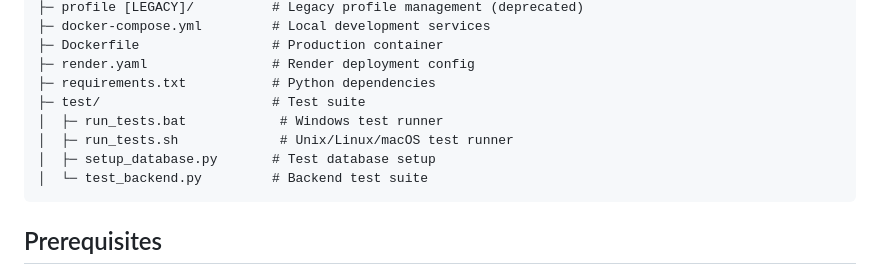
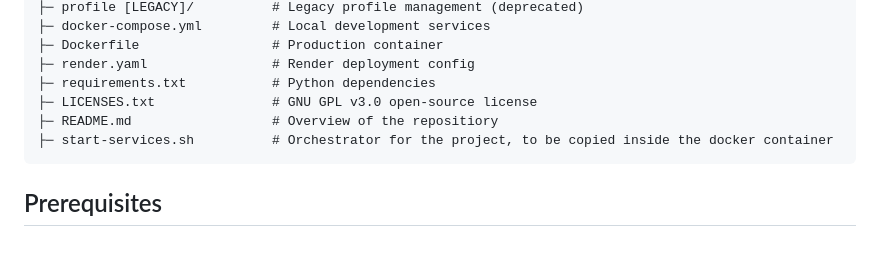
Before and after one commit to DarkSecret-7/Brotherhood-5.0, a Markdown page: README.md, the part around the change. Rendered like a GitHub page; blank space fills up the shorter version.

````diff
--- a/README.md
+++ b/README.md
@@ -124,11 +124,9 @@ This split separates draft editing from direct backend communication.
 ├─ Dockerfile                 # Production container
 ├─ render.yaml                # Render deployment config
 ├─ requirements.txt           # Python dependencies
-├─ test/                      # Test suite
-│  ├─ run_tests.bat            # Windows test runner
-│  ├─ run_tests.sh             # Unix/Linux/macOS test runner
-│  ├─ setup_database.py       # Test database setup
-│  └─ test_backend.py         # Backend test suite
+├─ LICENSES.txt               # GNU GPL v3.0 open-source license
+├─ README.md                  # Overview of the repositiory
+├─ start-services.sh          # Orchestrator for the project, to be copied inside the docker container
 ```
 
 ## Prerequisites
````
